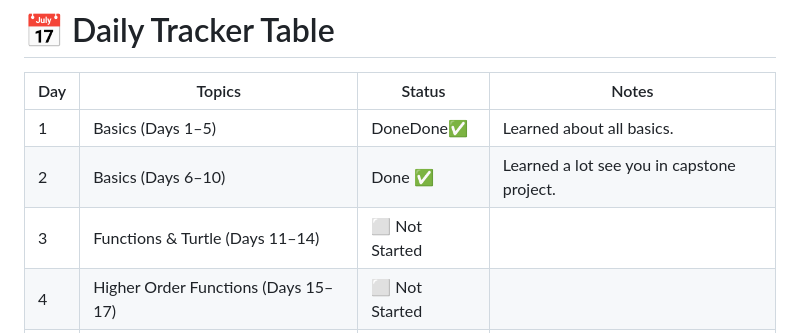
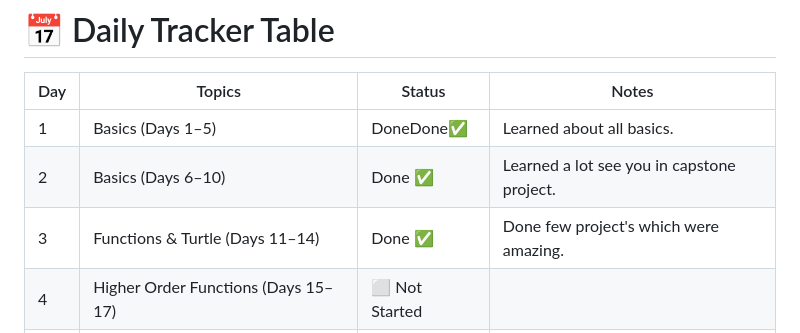
Before and after one commit to SushantNiraula/100-Days-of-code--Complete-python-Bootcamp, a Markdown page: readme.md, the part around the change. GitHub-like rendering.

```diff
--- a/readme.md
+++ b/readme.md
@@ -10,7 +10,7 @@ The plan looks like this.
 | --- | --- | --- | --- |
 | 1 | Basics (Days 1–5) | DoneDone✅ | Learned about all basics. |
 | 2 | Basics (Days 6–10) | Done ✅ | Learned a lot see you in capstone project. |
-| 3 | Functions & Turtle (Days 11–14) | ⬜ Not Started |  |
+| 3 | Functions & Turtle (Days 11–14) | Done ✅ | Done few project's which were amazing.  |
 | 4 | Higher Order Functions (Days 15–17) | ⬜ Not Started |  |
 | 5 | Turtle Graphics (Days 18–20) | ⬜ Not Started |  |
 | 6 | OOP Basics (Days 21–23) | ⬜ Not Started |  |
```
